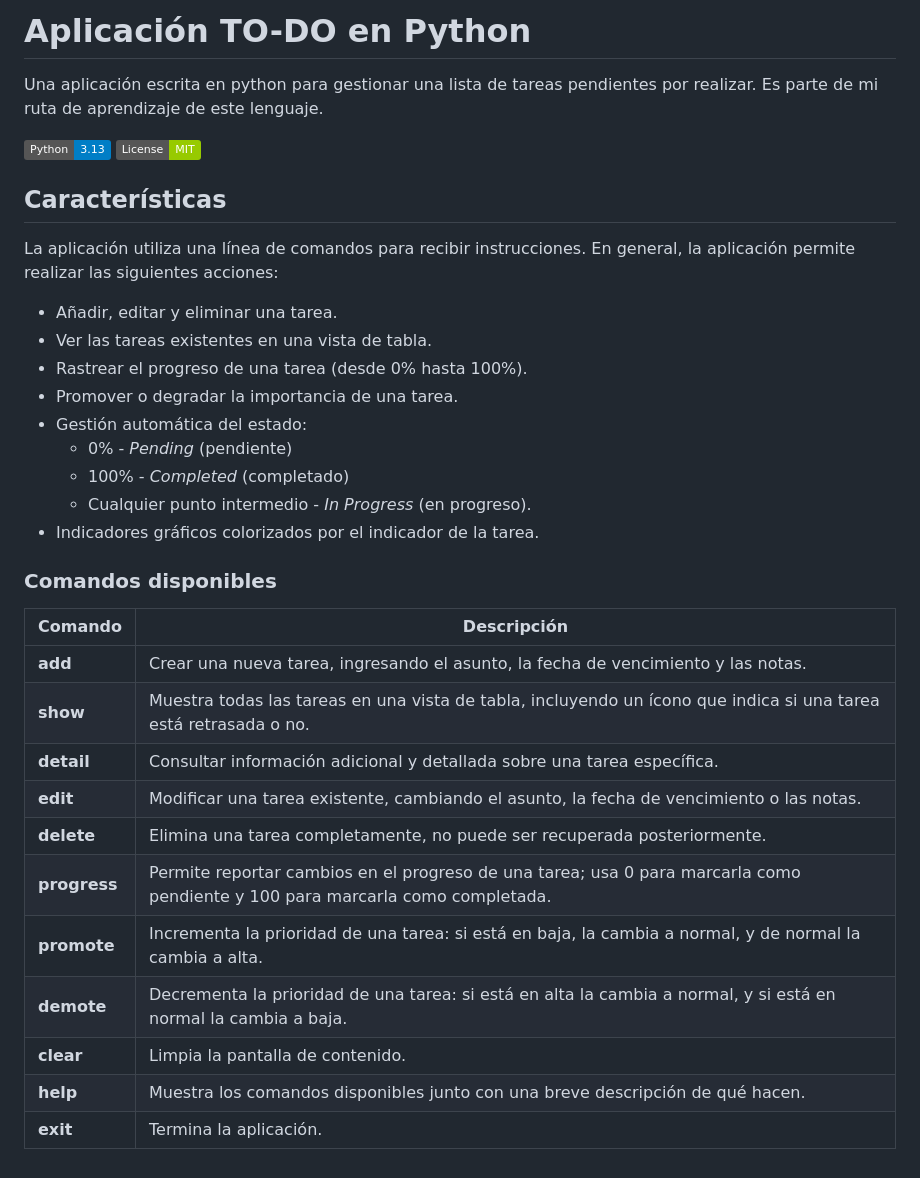
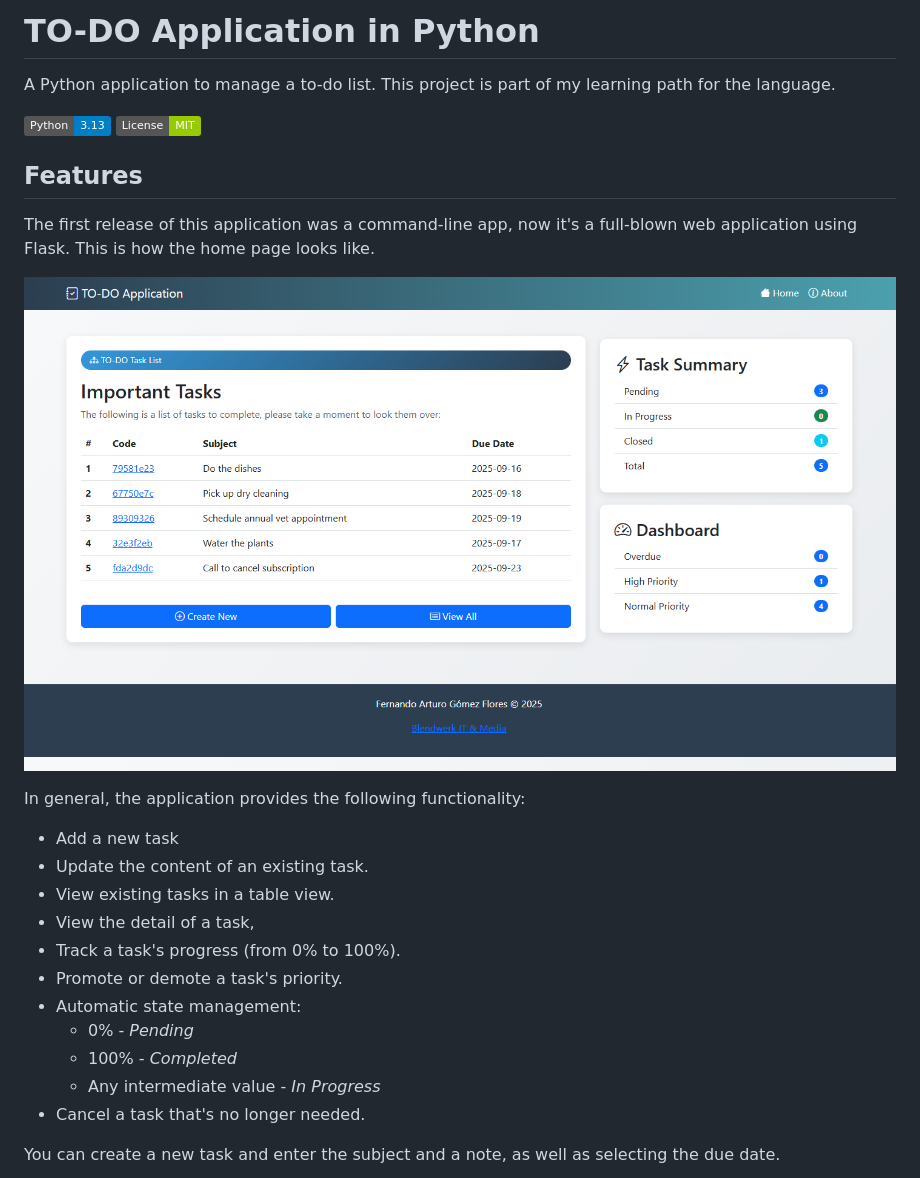
Before and after one commit to fernandoagomezf/python-todo-app, a Markdown page: README.md, the part around one of its changes. Rendered like a GitHub page; pictures changed too: docs/home_page.png (added); badges without logos.

```diff
--- a/README.md
+++ b/README.md
@@ -1,35 +1,28 @@
-# Aplicación TO-DO en Python
+# TO-DO Application in Python
 
-Una aplicación escrita en python para gestionar una lista de tareas pendientes por realizar. Es parte de mi ruta de aprendizaje de este lenguaje.
+A Python application to manage a to-do list. This project is part of my learning path for the language.
 
 ![Python](https://img.shields.io/badge/Python-3.13-blue?logo=python)
 ![License](https://img.shields.io/badge/License-MIT-green)
 
-## Características
+## Features
 
-La aplicación utiliza una línea de comandos para recibir instrucciones. En general, la aplicación permite realizar las siguientes acciones:
-* Añadir, editar y eliminar una tarea.
-* Ver las tareas existentes en una vista de tabla.
-* Rastrear el progreso de una tarea (desde 0% hasta 100%).
-* Promover o degradar la importancia de una tarea.
-* Gestión automática del estado:
-    - 0% - _Pending_ (pendiente)
-    - 100% - _Completed_ (completado)
-    - Cualquier punto intermedio - _In Progress_ (en progreso).
-* Indicadores gráficos colorizados por el indicador de la tarea.
+The first release of this application was a command-line app, now it's a full-blown web application using Flask. This is how the home page looks like.
 
-### Comandos disponibles
+![Home Page](./docs/home_page.png)
 
-| Comando       | Descripción |
-|------------   |------------|
-| **add**       | Crear una nueva tarea, ingresando el asunto, la fecha de vencimiento y las notas. |
-| **show**      | Muestra todas las tareas en una vista de tabla, incluyendo un ícono que indica si una tarea está retrasada o no. |
-| **detail**    | Consultar información adicional y detallada sobre una tarea específica. |
-| **edit**      | Modificar una tarea existente, cambiando el asunto, la fecha de vencimiento o las notas. |
-| **delete**    | Elimina una tarea completamente, no puede ser recuperada posteriormente. |
-| **progress**  | Permite reportar cambios en el progreso de una tarea; usa 0 para marcarla como pendiente y 100 para marcarla como completada. |
-| **promote**   | Incrementa la prioridad de una tarea: si está en baja, la cambia a normal, y de normal la cambia a alta. |
-| **demote**    | Decrementa la prioridad de una tarea: si está en alta la cambia a normal, y si está en normal la cambia a baja.|
-| **clear**     | Limpia la pantalla de contenido. |
-| **help**      | Muestra los comandos disponibles junto con una breve descripción de qué hacen. |
-| **exit**      | Termina la aplicación. |
+In general, the application provides the following functionality:
+* Add a new task
+* Update the content of an existing task.
+* View existing tasks in a table view.
+* View the detail of a task,
+* Track a task's progress (from 0% to 100%).
+* Promote or demote a task's priority.
+* Automatic state management:
+    - 0% - _Pending_
+    - 100% - _Completed_
+    - Any intermediate value - _In Progress_
+* Cancel a task that's no longer needed.
+
+You can create a new task and enter the subject and a note, as well as selecting the due date.
+
```
Also changed, not shown: other parts of README.md (+65 -27 lines), docs/create_task.png (added), docs/view_task_detail.png (added), docs/view_tasks.png (added), 2 other files.
